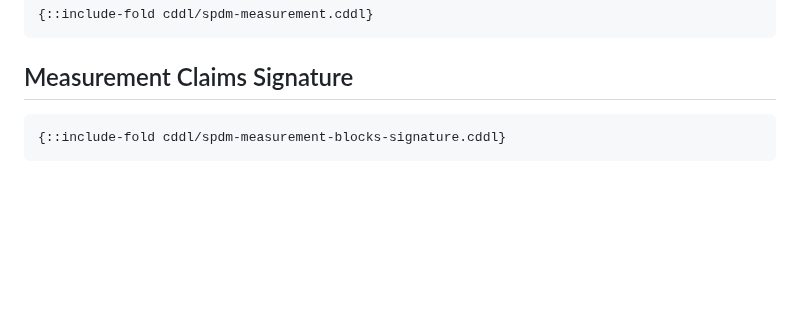
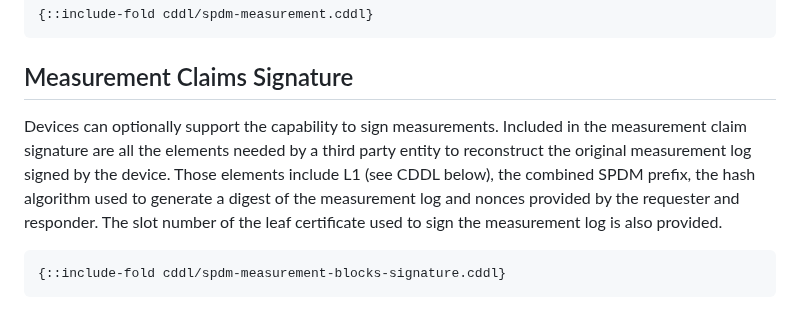
Before and after one commit to rats-device-attestation/draft-poirier-rats-eat-da, a Markdown page: draft-poirier-rats-eat-da.md, the part around the change. Rendered like a GitHub page; blank space fills up the shorter version.

Commit message:
Add description for SPDM Measurement Claims Signature

```diff
--- a/draft-poirier-rats-eat-da.md
+++ b/draft-poirier-rats-eat-da.md
@@ -79,6 +79,8 @@ SPDM measurements start with a component type that reflects one of the 10 catego
 
 ## Measurement Claims Signature
 
+Devices can optionally support the capability to sign measurements.  Included in the measurement claim signature are all the elements needed by a third party entity to reconstruct the original measurement log signed by the device.  Those elements include L1 (see CDDL below), the combined SPDM prefix, the hash algorithm used to generate a digest of the measurement log and nonces provided by the requester and responder.  The slot number of the leaf certificate used to sign the measurement log is also provided.
+
 ~~~ cddl
 {::include-fold cddl/spdm-measurement-blocks-signature.cddl}
 ~~~
```
